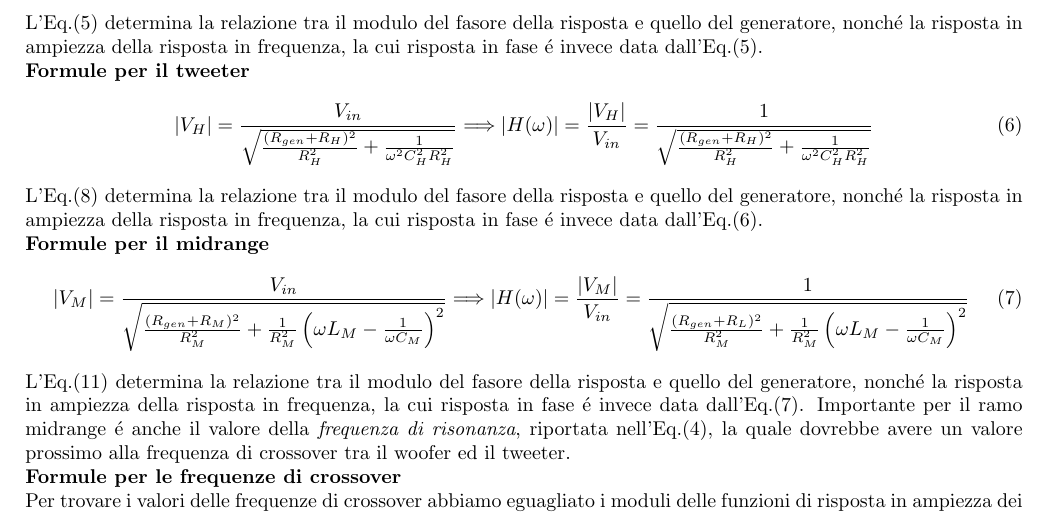
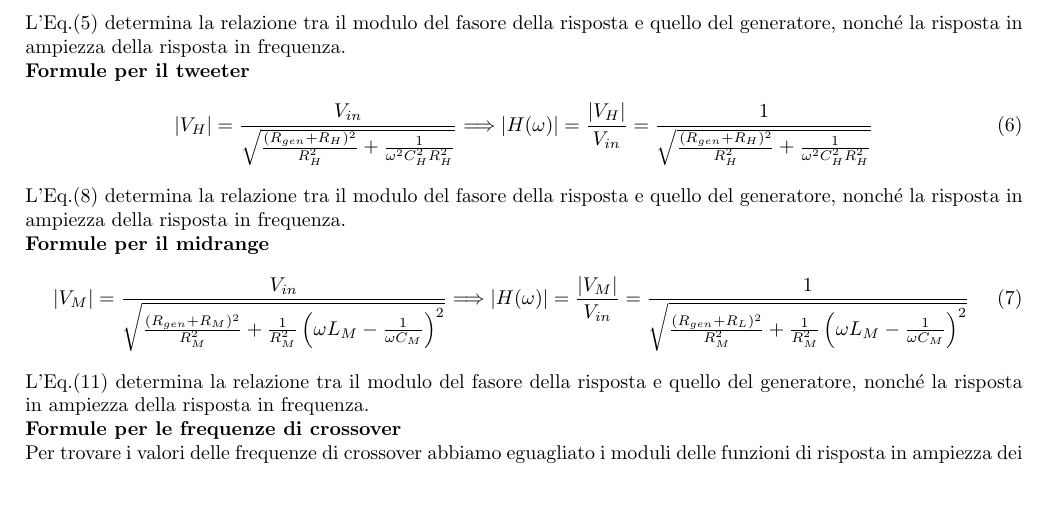
Before and after one commit to MorelliLuca/Crossover, a LaTeX document (relazione.tex): part of page 6 of 7, cut so that both start at the same text, the shorter picture padded with empty space. The pictures show the PDF file relazione.pdf that the author committed with the source.

Commit message:
Ce la posso fare

```diff
--- a/relazione.tex
+++ b/relazione.tex
@@ -148,19 +148,17 @@ Tutte le formule sono state ricavate tramite il formalismo dei fasori. Per ricav
 \begin{equation}\label{V_{L}}
 	\lvert V_{L} \rvert =\frac{V_{in}}{\sqrt{\frac{(R_{gen}+R_{L})^{2}}{R_{L}^{2}}+\frac{\omega^{2}L_{L}^{2}}{R_{L}^{2}}}} \Longrightarrow \lvert H(\omega)\rvert=\frac{	\lvert V_{L} \rvert}{V_{in}}=\frac{1}{\sqrt{\frac{(R_{gen}+R_{L})^2}{R_{L}^{2}}+\frac{\omega^{2}L_{L}^{2}}{R_{L}^{2}}}}
 \end{equation}
-L'Eq.(5) determina la relazione tra il modulo del fasore della risposta e quello del generatore, nonché la risposta in ampiezza della risposta in frequenza, la cui risposta in fase é invece data dall'Eq.(5).\\
+L'Eq.(5) determina la relazione tra il modulo del fasore della risposta e quello del generatore, nonché la risposta in ampiezza della risposta in frequenza.\\
 \textbf{Formule per il tweeter}
 \begin{equation}\label{V_{H}}
 	\lvert V_{H} \rvert =\frac{V_{in}}{\sqrt{\frac{(R_{gen}+R_{H})^{2}}{R_{H}^{2}}+\frac{1}{\omega^{2}C_{H}^{2}R_{H}^{2}}}} \Longrightarrow \lvert H(\omega)\rvert=\frac{	\lvert V_{H} \rvert}{V_{in}}=\frac{1}{\sqrt{\frac{(R_{gen}+R_{H})^{2}}{R_{H}^{2}}+\frac{1}{\omega^{2}C_{H}^{2}R_{H}^{2}}}}
 \end{equation}
-L'Eq.(8) determina la relazione tra il modulo del fasore della risposta e quello del generatore, nonché la risposta in ampiezza della risposta in frequenza, la cui risposta in fase é invece data dall'Eq.(6).\\
+L'Eq.(8) determina la relazione tra il modulo del fasore della risposta e quello del generatore, nonché la risposta in ampiezza della risposta in frequenza.\\
 \textbf{Formule per il midrange}
 \begin{equation}\label{V_{M}}
 	\lvert V_{M} \rvert =\frac{V_{in}}{\sqrt{\frac{(R_{gen}+R_{M})^{2}}{R_{M}^{2}}+\frac{1}{R_{M}^{2}}\left( \omega L_{M}-\frac{1}{\omega C_{M}}\right) ^{2}}} \Longrightarrow \lvert H(\omega)\rvert=\frac{	\lvert V_{M} \rvert}{V_{in}}=\frac{1}{\sqrt{\frac{(R_{gen}+R_{L})^{2}}{R_{M}^{2}}+\frac{1}{R_{M}^{2}}\left( \omega L_{M}-\frac{1}{\omega C_{M}}\right) ^{2}}}
 \end{equation}
-L'Eq.(11) determina la relazione tra il modulo del fasore della risposta e quello del generatore, nonché la risposta in ampiezza della risposta in frequenza, la cui risposta in fase é invece data dall'Eq.(7).
-Importante per il ramo midrange é anche il valore della \textit{frequenza di risonanza}, riportata nell'Eq.(4),
-la quale dovrebbe avere un valore prossimo alla frequenza di crossover tra il woofer ed il tweeter.\\
+L'Eq.(11) determina la relazione tra il modulo del fasore della risposta e quello del generatore, nonché la risposta in ampiezza della risposta in frequenza.\\
 \textbf{Formule per le frequenze di crossover}\\
 Per trovare i valori delle frequenze di crossover abbiamo eguagliato i moduli delle funzioni di risposta in ampiezza dei rami, ricavando $\omega$ e dividendo poi per $ 2\pi $. In tutte e tre le formule sono stati semplificati i termini con le resistenze, in quanto, nonostante il loro valore non fosse esattamente identico, la modifica alla frequenza era nell'ordine dei decimi di Hz, con un errore relativo minore dello 0.1\% \\
 $ \bullet  \:$\textbf{Crossover tra woofer e tweeter}
```
Also changed, not shown: relazione.pdf, 2 other files.
